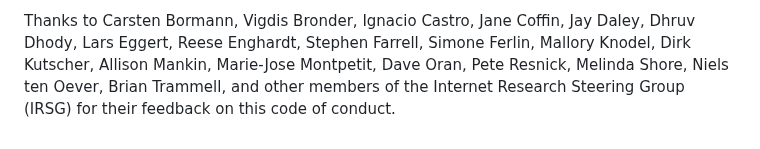
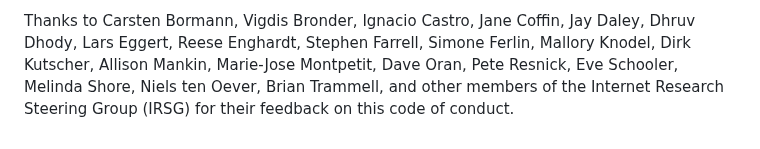
Before and after one commit to irtf-chair/code-of-coduct, a Markdown page: draft-perkins-irtf-code-of-conduct.md, the part around the change. Drawn GitHub-style.

Commit message:
Credit Eve Schooler

```diff
--- a/draft-perkins-irtf-code-of-conduct.md
+++ b/draft-perkins-irtf-code-of-conduct.md
@@ -357,6 +357,6 @@ acknowledged.
 Thanks to Carsten Bormann, Vigdis Bronder, Ignacio Castro, Jane Coffin, Jay Daley,
 Dhruv Dhody, Lars Eggert, Reese Enghardt, Stephen Farrell, Simone Ferlin, Mallory Knodel,
 Dirk Kutscher, Allison Mankin, Marie-Jose Montpetit, Dave Oran, Pete Resnick,
-Melinda Shore, Niels ten Oever, Brian Trammell, and other members of the
+Eve Schooler, Melinda Shore, Niels ten Oever, Brian Trammell, and other members of the
 Internet Research Steering Group (IRSG) for their feedback on this code of
 conduct.
```
